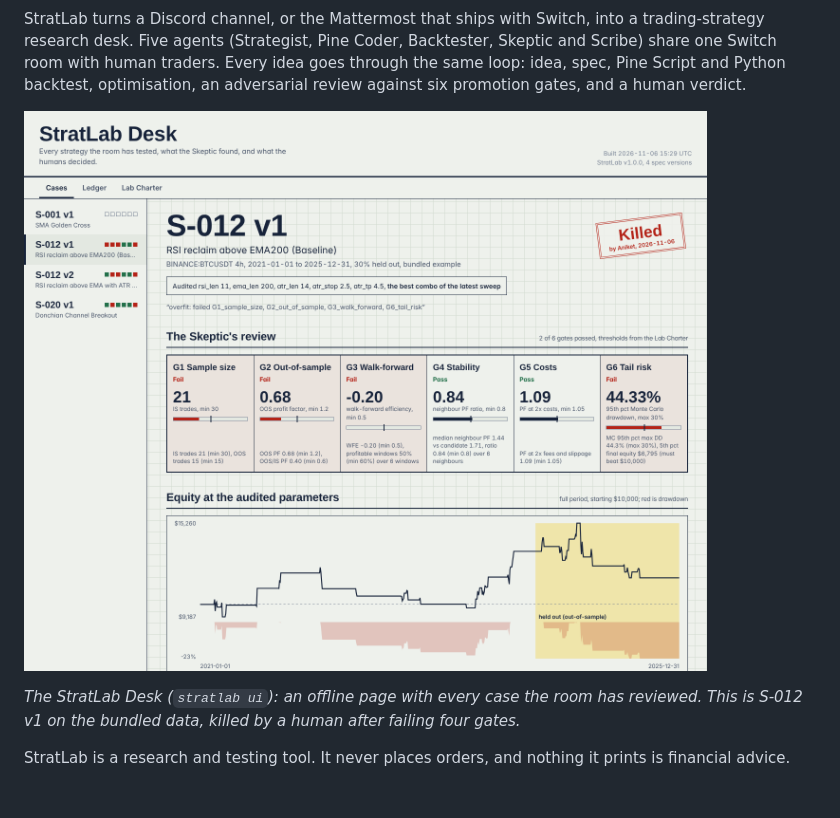
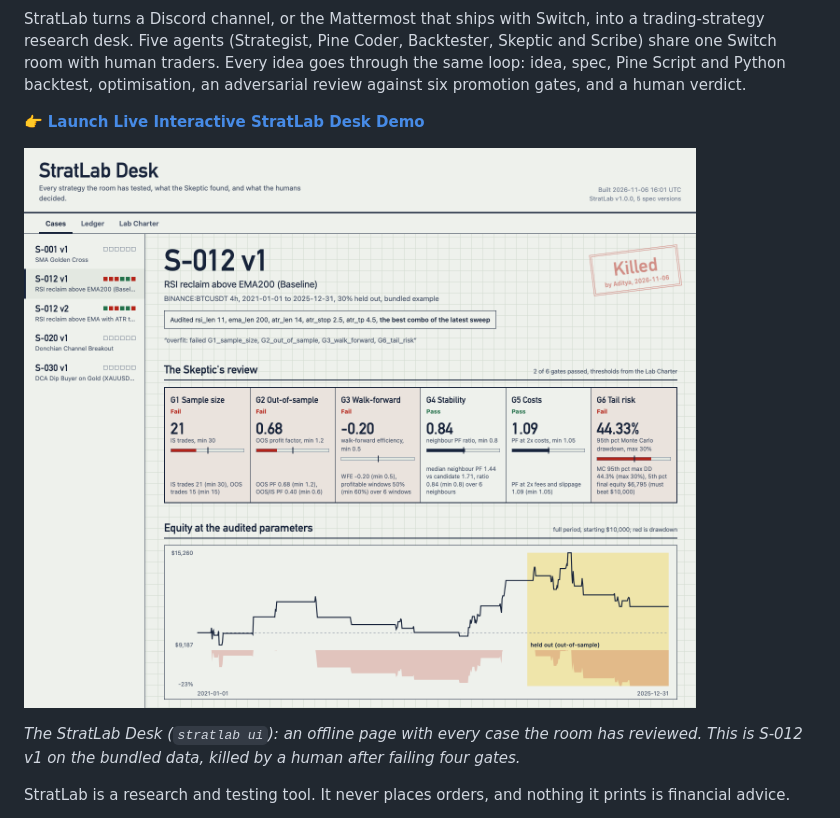
Before and after one commit to ADITYASINGH1206/stratlab, a Markdown page: README.md, the part around one of its changes. GitHub-like rendering; pictures changed too: docs/desk.png; blank space fills up the shorter version.

Commit message:
feat(docs): update desk image with Aditya and deploy GitHub Pages live demo

```diff
--- a/README.md
+++ b/README.md
@@ -9,6 +10,8 @@
 ![Not financial advice](https://img.shields.io/badge/not-financial%20advice-red.svg)
 
 StratLab turns a Discord channel, or the Mattermost that ships with Switch, into a trading-strategy research desk. Five agents (Strategist, Pine Coder, Backtester, Skeptic and Scribe) share one Switch room with human traders. Every idea goes through the same loop: idea, spec, Pine Script and Python backtest, optimisation, an adversarial review against six promotion gates, and a human verdict.
+
+👉 **[Launch Live Interactive StratLab Desk Demo](https://adityasingh1206.github.io/stratlab/)**
 
 ![The StratLab Desk: one strategy's case file with the Skeptic's six gates, equity curve and verdict stamp](docs/desk.png)
 
```
Also changed, not shown: other parts of README.md (+1 -0 lines), 1 other file.
